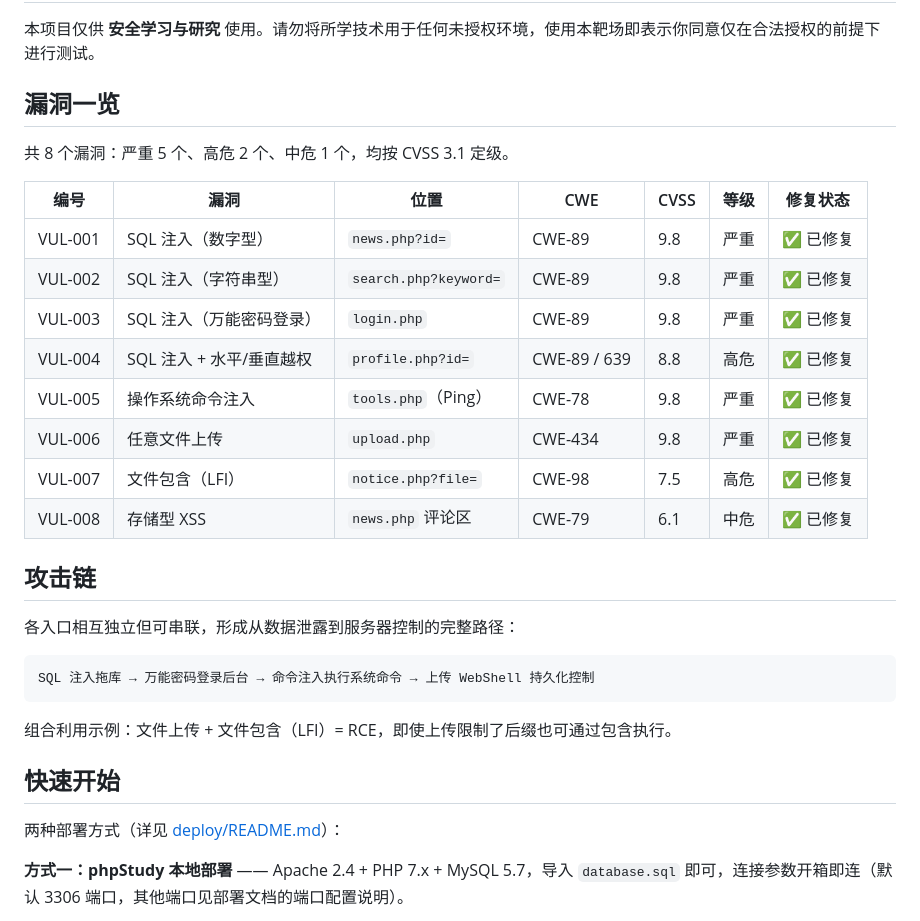
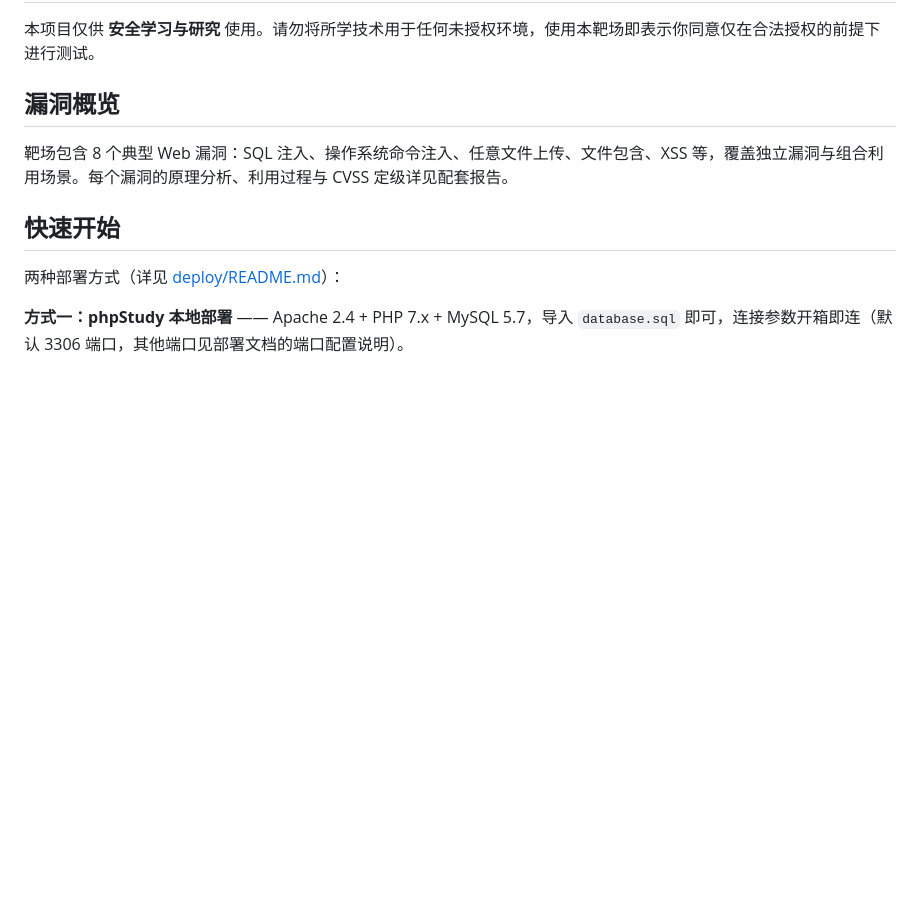
Before and after one commit to shayebuhui23/vuln-campus-cms, a Markdown page: README.md, the part around the change. Rendered like a GitHub page; blank space fills up the shorter version.

Commit message:
docs: README 精简漏洞明细为概览说明，不含修复状态

````diff
--- a/README.md
+++ b/README.md
@@ -8,30 +8,9 @@
 
 本项目仅供 **安全学习与研究** 使用。请勿将所学技术用于任何未授权环境，使用本靶场即表示你同意仅在合法授权的前提下进行测试。
 
-## 漏洞一览
+## 漏洞概览
 
-共 8 个漏洞：严重 5 个、高危 2 个、中危 1 个，均按 CVSS 3.1 定级。
-
-| 编号 | 漏洞 | 位置 | CWE | CVSS | 等级 | 修复状态 |
-|---|---|---|---|---|---|---|
-| VUL-001 | SQL 注入（数字型） | `news.php?id=` | CWE-89 | 9.8 | 严重 | ✅ 已修复 |
-| VUL-002 | SQL 注入（字符串型） | `search.php?keyword=` | CWE-89 | 9.8 | 严重 | ✅ 已修复 |
-| VUL-003 | SQL 注入（万能密码登录） | `login.php` | CWE-89 | 9.8 | 严重 | ✅ 已修复 |
-| VUL-004 | SQL 注入 + 水平/垂直越权 | `profile.php?id=` | CWE-89 / 639 | 8.8 | 高危 | ✅ 已修复 |
-| VUL-005 | 操作系统命令注入 | `tools.php`（Ping） | CWE-78 | 9.8 | 严重 | ✅ 已修复 |
-| VUL-006 | 任意文件上传 | `upload.php` | CWE-434 | 9.8 | 严重 | ✅ 已修复 |
-| VUL-007 | 文件包含（LFI） | `notice.php?file=` | CWE-98 | 7.5 | 高危 | ✅ 已修复 |
-| VUL-008 | 存储型 XSS | `news.php` 评论区 | CWE-79 | 6.1 | 中危 | ✅ 已修复 |
-
-## 攻击链
-
-各入口相互独立但可串联，形成从数据泄露到服务器控制的完整路径：
-
-```
-SQL 注入拖库 → 万能密码登录后台 → 命令注入执行系统命令 → 上传 WebShell 持久化控制
-```
-
-组合利用示例：文件上传 + 文件包含（LFI）= RCE，即使上传限制了后缀也可通过包含执行。
+靶场包含 8 个典型 Web 漏洞：SQL 注入、操作系统命令注入、任意文件上传、文件包含、XSS 等，覆盖独立漏洞与组合利用场景。每个漏洞的原理分析、利用过程与 CVSS 定级详见配套报告。
 
 ## 快速开始
 
````
